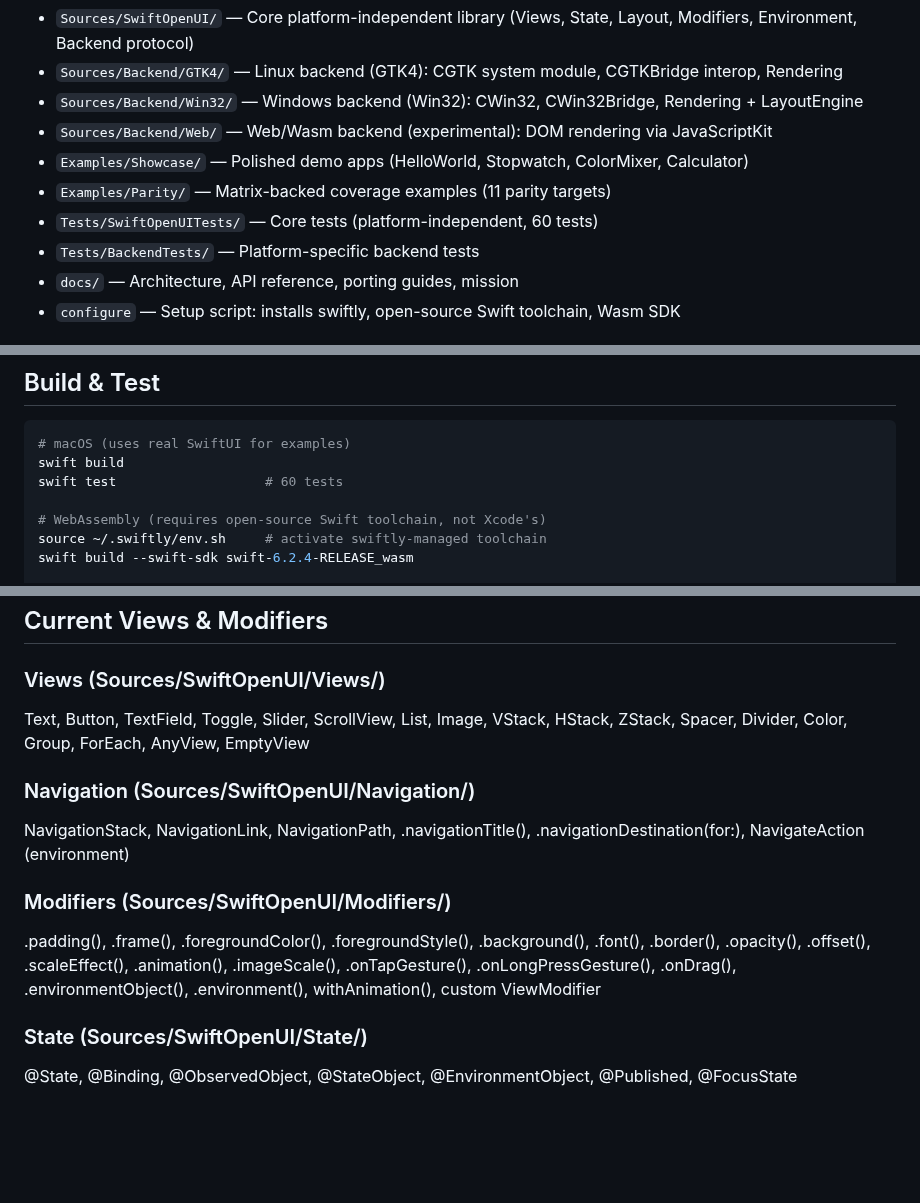
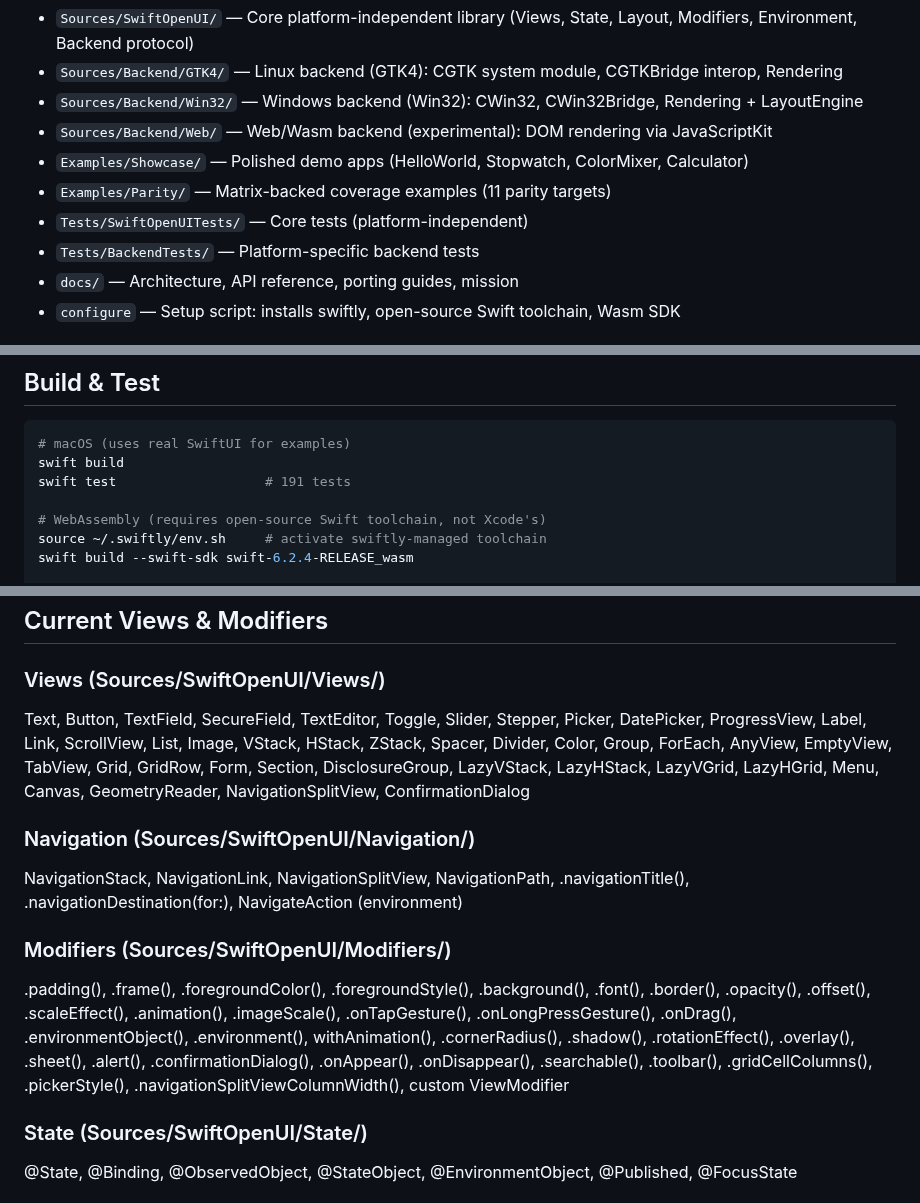
Before and after one commit to codelynx/SwiftOpenUI, a Markdown page: CLAUDE.md, 3 parts joined by grey strips. GitHub-like rendering; blank space fills up the shorter version.

Commit message:
Update CLAUDE.md: test count, views/modifiers lists, @Observable
- Test count: 60 → 191
- Views list: added 22 views from Phase 4 (SecureField through
  NavigationSplitView)
- Modifiers list: added 13 modifiers from Phase 4 (cornerRadius
  through navigationSplitViewColumnWidth)
- State management: added @Observable
- Removed hardcoded test count from project structure

Co-Authored-By: Claude Opus 4.6 (1M context) <noreply@anthropic.com>

````diff
--- a/CLAUDE.md
+++ b/CLAUDE.md
@@ -10,7 +10,7 @@ Cross-platform SwiftUI framework — write SwiftUI, run anywhere.
 - `Sources/Backend/Web/` — Web/Wasm backend (experimental): DOM rendering via JavaScriptKit
 - `Examples/Showcase/` — Polished demo apps (HelloWorld, Stopwatch, ColorMixer, Calculator)
 - `Examples/Parity/` — Matrix-backed coverage examples (11 parity targets)
-- `Tests/SwiftOpenUITests/` — Core tests (platform-independent, 60 tests)
+- `Tests/SwiftOpenUITests/` — Core tests (platform-independent)
 - `Tests/BackendTests/` — Platform-specific backend tests
 - `docs/` — Architecture, API reference, porting guides, mission
 - `configure` — Setup script: installs swiftly, open-source Swift toolchain, Wasm SDK
@@ -26,7 +26,7 @@ Cross-platform SwiftUI framework — write SwiftUI, run anywhere.
 ```bash
 # macOS (uses real SwiftUI for examples)
 swift build
-swift test                   # 60 tests
+swift test                   # 191 tests
 
 # WebAssembly (requires open-source Swift toolchain, not Xcode's)
 source ~/.swiftly/env.sh     # activate swiftly-managed toolchain
@@ -78,13 +78,13 @@ npx serve .build/plugins/PackageToJS/outputs/Package
 ## Current Views & Modifiers
 
 ### Views (Sources/SwiftOpenUI/Views/)
-Text, Button, TextField, Toggle, Slider, ScrollView, List, Image, VStack, HStack, ZStack, Spacer, Divider, Color, Group, ForEach, AnyView, EmptyView
+Text, Button, TextField, SecureField, TextEditor, Toggle, Slider, Stepper, Picker, DatePicker, ProgressView, Label, Link, ScrollView, List, Image, VStack, HStack, ZStack, Spacer, Divider, Color, Group, ForEach, AnyView, EmptyView, TabView, Grid, GridRow, Form, Section, DisclosureGroup, LazyVStack, LazyHStack, LazyVGrid, LazyHGrid, Menu, Canvas, GeometryReader, NavigationSplitView, ConfirmationDialog
 
 ### Navigation (Sources/SwiftOpenUI/Navigation/)
-NavigationStack, NavigationLink, NavigationPath, .navigationTitle(), .navigationDestination(for:), NavigateAction (environment)
+NavigationStack, NavigationLink, NavigationSplitView, NavigationPath, .navigationTitle(), .navigationDestination(for:), NavigateAction (environment)
 
 ### Modifiers (Sources/SwiftOpenUI/Modifiers/)
-.padding(), .frame(), .foregroundColor(), .foregroundStyle(), .background(), .font(), .border(), .opacity(), .offset(), .scaleEffect(), .animation(), .imageScale(), .onTapGesture(), .onLongPressGesture(), .onDrag(), .environmentObject(), .environment(), withAnimation(), custom ViewModifier
+.padding(), .frame(), .foregroundColor(), .foregroundStyle(), .background(), .font(), .border(), .opacity(), .offset(), .scaleEffect(), .animation(), .imageScale(), .onTapGesture(), .onLongPressGesture(), .onDrag(), .environmentObject(), .environment(), withAnimation(), .cornerRadius(), .shadow(), .rotationEffect(), .overlay(), .sheet(), .alert(), .confirmationDialog(), .onAppear(), .onDisappear(), .searchable(), .toolbar(), .gridCellColumns(), .pickerStyle(), .navigationSplitViewColumnWidth(), custom ViewModifier
 
 ### State (Sources/SwiftOpenUI/State/)
 @State, @Binding, @ObservedObject, @StateObject, @EnvironmentObject, @Published, @FocusState
````
Also changed, not shown: other parts of CLAUDE.md (+1 -1 lines).
